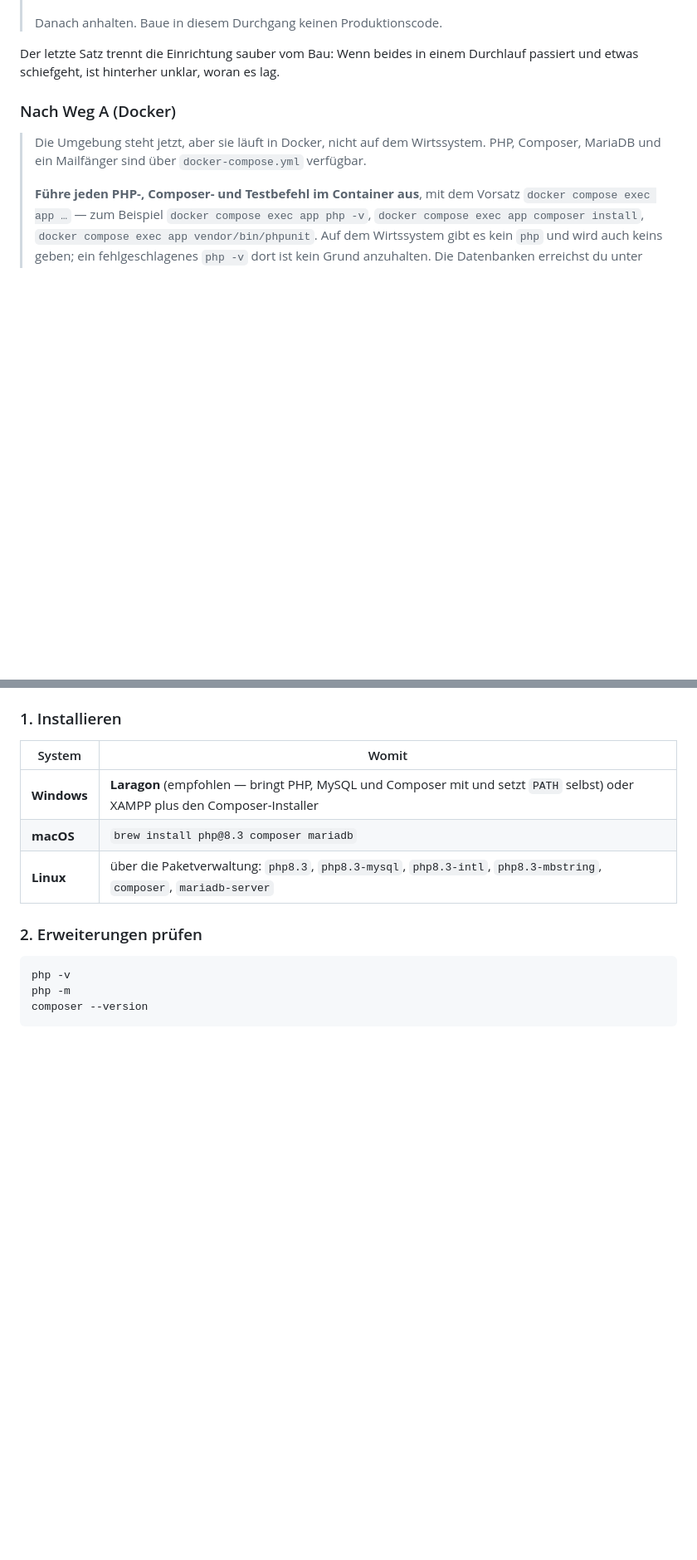
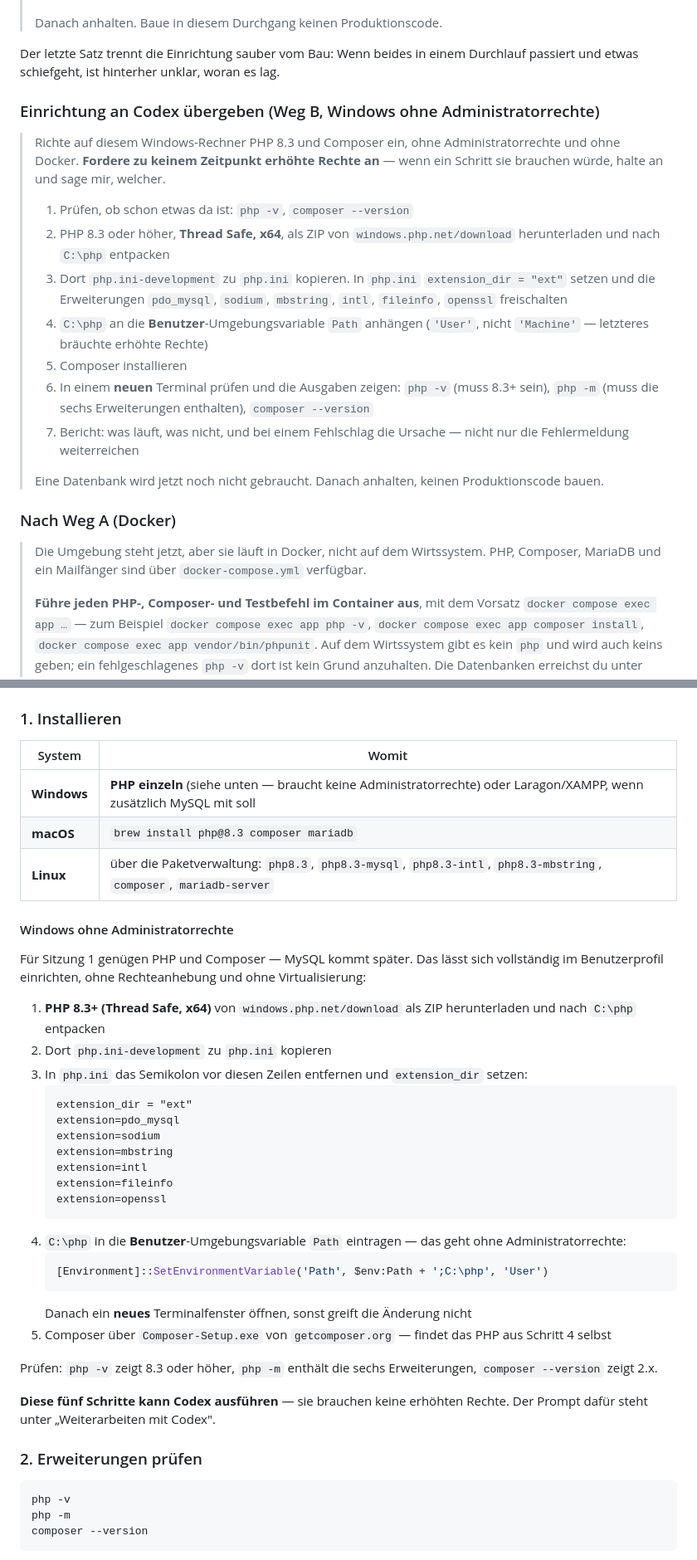
Before and after one commit to Nilsox07/Webagency-V5, a Markdown page: ENTWICKLUNGSUMGEBUNG.md, 2 parts joined by grey strips. Shown at 83% size. Drawn GitHub-style; blank space fills up the shorter version.

Commit message:
Windows-Weg ohne Administratorrechte (#11)
WSL scheitert auf dem Zielrechner reproduzierbar. Weg B braucht weder Virtualisierung
noch erhoehte Rechte: PHP ins Benutzerprofil, Path als 'User' statt 'Machine'.
Fuer Sitzung 1 genuegen PHP und Composer, MySQL kommt spaeter.
Codex kann alle fuenf Schritte selbst ausfuehren - Prompt ergaenzt.


Claude-Session: https://claude.ai/code/session_01QvLt91Jy7QpBCYSRve7ewJ

Co-authored-by: Claude <noreply@anthropic.com>

````diff
--- a/ENTWICKLUNGSUMGEBUNG.md
+++ b/ENTWICKLUNGSUMGEBUNG.md
@@ -240,6 +240,28 @@ Voraussetzung: Docker Desktop ist installiert und **läuft**.
 Der letzte Satz trennt die Einrichtung sauber vom Bau: Wenn beides in einem Durchlauf passiert und
 etwas schiefgeht, ist hinterher unklar, woran es lag.
 
+### Einrichtung an Codex übergeben (Weg B, Windows ohne Administratorrechte)
+
+> Richte auf diesem Windows-Rechner PHP 8.3 und Composer ein, ohne Administratorrechte und ohne
+> Docker. **Fordere zu keinem Zeitpunkt erhöhte Rechte an** — wenn ein Schritt sie brauchen würde,
+> halte an und sage mir, welcher.
+>
+> 1. Prüfen, ob schon etwas da ist: `php -v`, `composer --version`
+> 2. PHP 8.3 oder höher, **Thread Safe, x64**, als ZIP von `windows.php.net/download` herunterladen
+>    und nach `C:\php` entpacken
+> 3. Dort `php.ini-development` zu `php.ini` kopieren. In `php.ini` `extension_dir = "ext"` setzen
+>    und die Erweiterungen `pdo_mysql`, `sodium`, `mbstring`, `intl`, `fileinfo`, `openssl`
+>    freischalten
+> 4. `C:\php` an die **Benutzer**-Umgebungsvariable `Path` anhängen (`'User'`, nicht `'Machine'` —
+>    letzteres bräuchte erhöhte Rechte)
+> 5. Composer installieren
+> 6. In einem **neuen** Terminal prüfen und die Ausgaben zeigen: `php -v` (muss 8.3+ sein),
+>    `php -m` (muss die sechs Erweiterungen enthalten), `composer --version`
+> 7. Bericht: was läuft, was nicht, und bei einem Fehlschlag die Ursache — nicht nur die
+>    Fehlermeldung weiterreichen
+>
+> Eine Datenbank wird jetzt noch nicht gebraucht. Danach anhalten, keinen Produktionscode bauen.
+
 ### Nach Weg A (Docker)
 
 > Die Umgebung steht jetzt, aber sie läuft in Docker, nicht auf dem Wirtssystem. PHP, Composer,
@@ -297,9 +319,41 @@ Vollwertig, nur mit ein paar Handgriffen mehr. `docker-compose.yml` bleibt liege
 
 | System | Womit |
 |---|---|
-| **Windows** | **Laragon** (empfohlen — bringt PHP, MySQL und Composer mit und setzt `PATH` selbst) oder XAMPP plus den Composer-Installer |
+| **Windows** | **PHP einzeln** (siehe unten — braucht keine Administratorrechte) oder Laragon/XAMPP, wenn zusätzlich MySQL mit soll |
 | **macOS** | `brew install php@8.3 composer mariadb` |
 | **Linux** | über die Paketverwaltung: `php8.3`, `php8.3-mysql`, `php8.3-intl`, `php8.3-mbstring`, `composer`, `mariadb-server` |
+
+#### Windows ohne Administratorrechte
+
+Für Sitzung 1 genügen PHP und Composer — MySQL kommt später. Das lässt sich vollständig im
+Benutzerprofil einrichten, ohne Rechteanhebung und ohne Virtualisierung:
+
+1. **PHP 8.3+ (Thread Safe, x64)** von `windows.php.net/download` als ZIP herunterladen und nach
+   `C:\php` entpacken
+2. Dort `php.ini-development` zu `php.ini` kopieren
+3. In `php.ini` das Semikolon vor diesen Zeilen entfernen und `extension_dir` setzen:
+   ```
+   extension_dir = "ext"
+   extension=pdo_mysql
+   extension=sodium
+   extension=mbstring
+   extension=intl
+   extension=fileinfo
+   extension=openssl
+   ```
+4. `C:\php` in die **Benutzer**-Umgebungsvariable `Path` eintragen — das geht ohne
+   Administratorrechte:
+   ```powershell
+   [Environment]::SetEnvironmentVariable('Path', $env:Path + ';C:\php', 'User')
+   ```
+   Danach ein **neues** Terminalfenster öffnen, sonst greift die Änderung nicht
+5. Composer über `Composer-Setup.exe` von `getcomposer.org` — findet das PHP aus Schritt 4 selbst
+
+Prüfen: `php -v` zeigt 8.3 oder höher, `php -m` enthält die sechs Erweiterungen,
+`composer --version` zeigt 2.x.
+
+**Diese fünf Schritte kann Codex ausführen** — sie brauchen keine erhöhten Rechte. Der Prompt dafür
+steht unter „Weiterarbeiten mit Codex".
 
 ### 2. Erweiterungen prüfen
 
````
